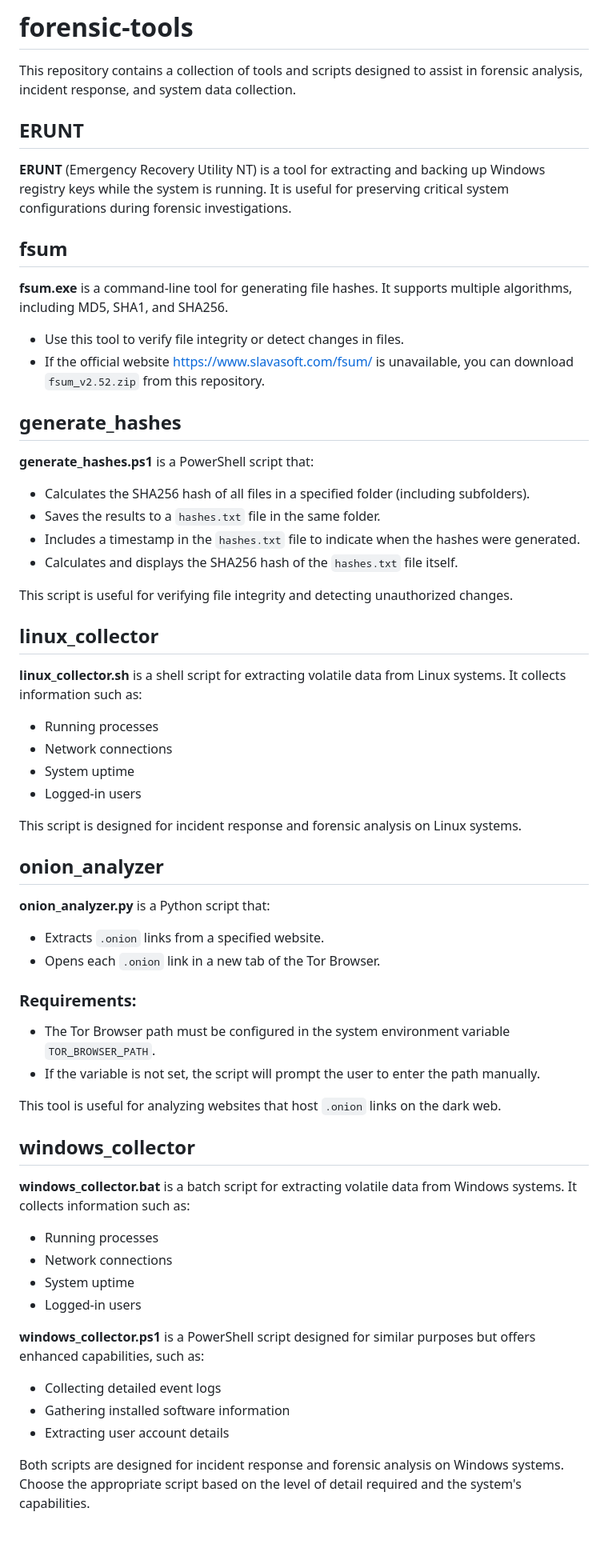
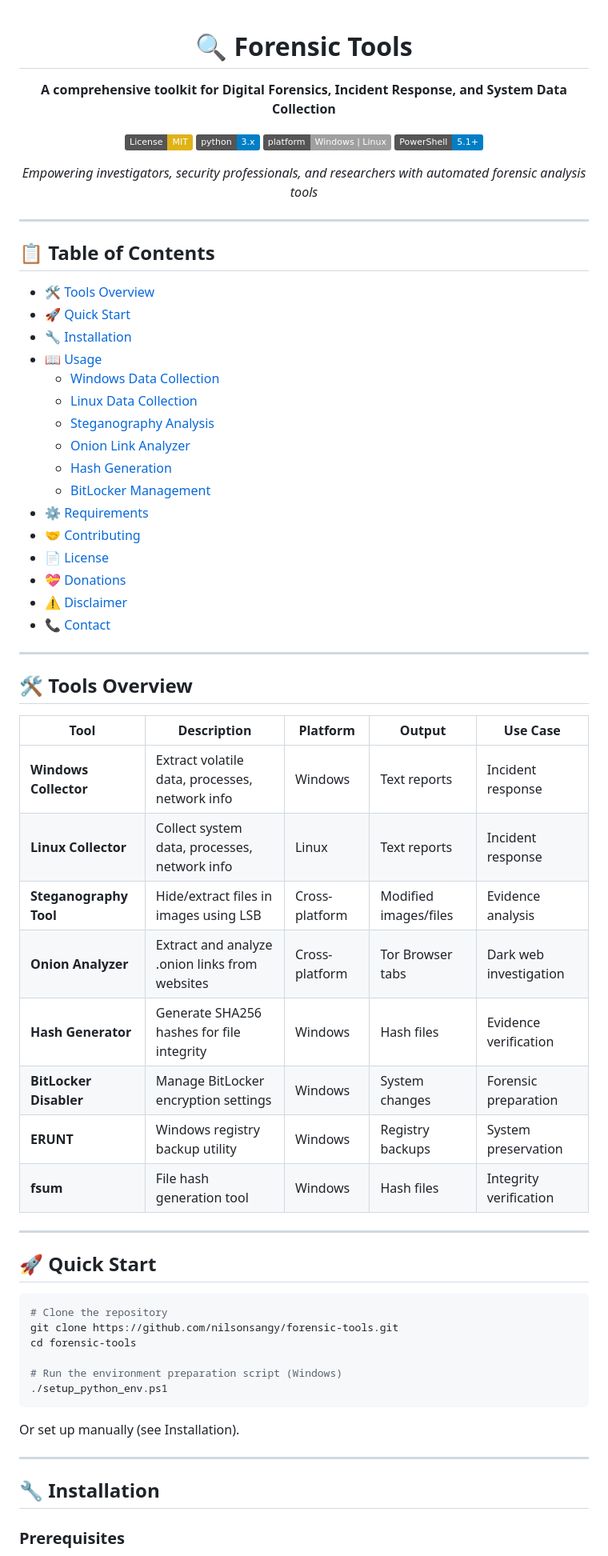
Before and after one commit to nilsonsangy/forensic-tools, a Markdown page: README.md, the part around one of its changes. Shown at 80% size. Rendered like a GitHub page; badges without logos; blank space fills up the shorter version.

````diff
--- a/README.md
+++ b/README.md
@@ -1,61 +1,72 @@
-# forensic-tools
+<div align="center">
 
-This repository contains a collection of tools and scripts designed to assist in forensic analysis, incident response, and system data collection.
+# 🔍 Forensic Tools
 
-## ERUNT
+**A comprehensive toolkit for Digital Forensics, Incident Response, and System Data Collection**
 
-**ERUNT** (Emergency Recovery Utility NT) is a tool for extracting and backing up Windows registry keys while the system is running. It is useful for preserving critical system configurations during forensic investigations.
+[![License: MIT](https://img.shields.io/badge/License-MIT-yellow.svg)](https://opensource.org/licenses/MIT)
+[![Python 3.x](https://img.shields.io/badge/python-3.x-blue.svg)](https://www.python.org/downloads/)
+[![Platform](https://img.shields.io/badge/platform-Windows%20%7C%20Linux-lightgrey)](https://github.com/nilsonsangy/forensic-tools)
+[![PowerShell](https://img.shields.io/badge/PowerShell-5.1+-blue.svg)](https://docs.microsoft.com/en-us/powershell/)
 
-## fsum
+*Empowering investigators, security professionals, and researchers with automated forensic analysis tools*
 
-**fsum.exe** is a command-line tool for generating file hashes. It supports multiple algorithms, including MD5, SHA1, and SHA256.
-- Use this tool to verify file integrity or detect changes in files.
-- If the official website [https://www.slavasoft.com/fsum/](https://www.slavasoft.com/fsum/) is unavailable, you can download `fsum_v2.52.zip` from this repository.
+</div>
 
-## generate_hashes
+---
 
-**generate_hashes.ps1** is a PowerShell script that:
-- Calculates the SHA256 hash of all files in a specified folder (including subfolders).
-- Saves the results to a `hashes.txt` file in the same folder.
-- Includes a timestamp in the `hashes.txt` file to indicate when the hashes were generated.
-- Calculates and displays the SHA256 hash of the `hashes.txt` file itself.
+## 📋 Table of Contents
 
-This script is useful for verifying file integrity and detecting unauthorized changes.
+- [🛠️ Tools Overview](#️-tools-overview)
+- [🚀 Quick Start](#-quick-start)
+- [🔧 Installation](#-installation)
+- [📖 Usage](#-usage)
+  - [Windows Data Collection](#windows-data-collection)
+  - [Linux Data Collection](#linux-data-collection)
+  - [Steganography Analysis](#steganography-analysis)
+  - [Onion Link Analyzer](#onion-link-analyzer)
+  - [Hash Generation](#hash-generation)
+  - [BitLocker Management](#bitlocker-management)
+- [⚙️ Requirements](#️-requirements)
+- [🤝 Contributing](#-contributing)
+- [📄 License](#-license)
+- [💝 Donations](#-donations)
+- [⚠️ Disclaimer](#️-disclaimer)
+- [📞 Contact](#-contact)
 
-## linux_collector
+---
 
-**linux_collector.sh** is a shell script for extracting volatile data from Linux systems. It collects information such as:
-- Running processes
-- Network connections
-- System uptime
-- Logged-in users
+## 🛠️ Tools Overview
 
-This script is designed for incident response and forensic analysis on Linux systems.
+| Tool                      | Description                                      | Platform            | Output                | Use Case                |
+|---------------------------|--------------------------------------------------|---------------------|-----------------------|-------------------------|
+| **Windows Collector**     | Extract volatile data, processes, network info   | Windows             | Text reports          | Incident response       |
+| **Linux Collector**       | Collect system data, processes, network info     | Linux               | Text reports          | Incident response       |
+| **Steganography Tool**    | Hide/extract files in images using LSB           | Cross-platform      | Modified images/files | Evidence analysis       |
+| **Onion Analyzer**        | Extract and analyze .onion links from websites   | Cross-platform      | Tor Browser tabs      | Dark web investigation  |
+| **Hash Generator**        | Generate SHA256 hashes for file integrity        | Windows             | Hash files            | Evidence verification   |
+| **BitLocker Disabler**    | Manage BitLocker encryption settings             | Windows             | System changes        | Forensic preparation    |
+| **ERUNT**                 | Windows registry backup utility                   | Windows             | Registry backups      | System preservation     |
+| **fsum**                  | File hash generation tool                         | Windows             | Hash files            | Integrity verification  |
 
-## onion_analyzer
+---
 
-**onion_analyzer.py** is a Python script that:
-- Extracts `.onion` links from a specified website.
-- Opens each `.onion` link in a new tab of the Tor Browser.
+## 🚀 Quick Start
 
-### Requirements:
-- The Tor Browser path must be configured in the system environment variable `TOR_BROWSER_PATH`.
-- If the variable is not set, the script will prompt the user to enter the path manually.
+```powershell
+# Clone the repository
+git clone https://github.com/nilsonsangy/forensic-tools.git
+cd forensic-tools
 
-This tool is useful for analyzing websites that host `.onion` links on the dark web.
+# Run the environment preparation script (Windows)
+./setup_python_env.ps1
+```
 
-## windows_collector
+Or set up manually (see Installation).
 
-**windows_collector.bat** is a batch script for extracting volatile data from Windows systems. It collects information such as:
-- Running processes
-- Network connections
-- System uptime
-- Logged-in users
+---
 
-**windows_collector.ps1** is a PowerShell script designed for similar purposes but offers enhanced capabilities, such as:
-- Collecting detailed event logs
-- Gathering installed software information
-- Extracting user account details
+## 🔧 Installation
 
-Both scripts are designed for incident response and forensic analysis on Windows systems. Choose the appropriate script based on the level of detail required and the system's capabilities.
+### Prerequisites
 
````
Also changed, not shown: other parts of README.md (+240 -32 lines).
